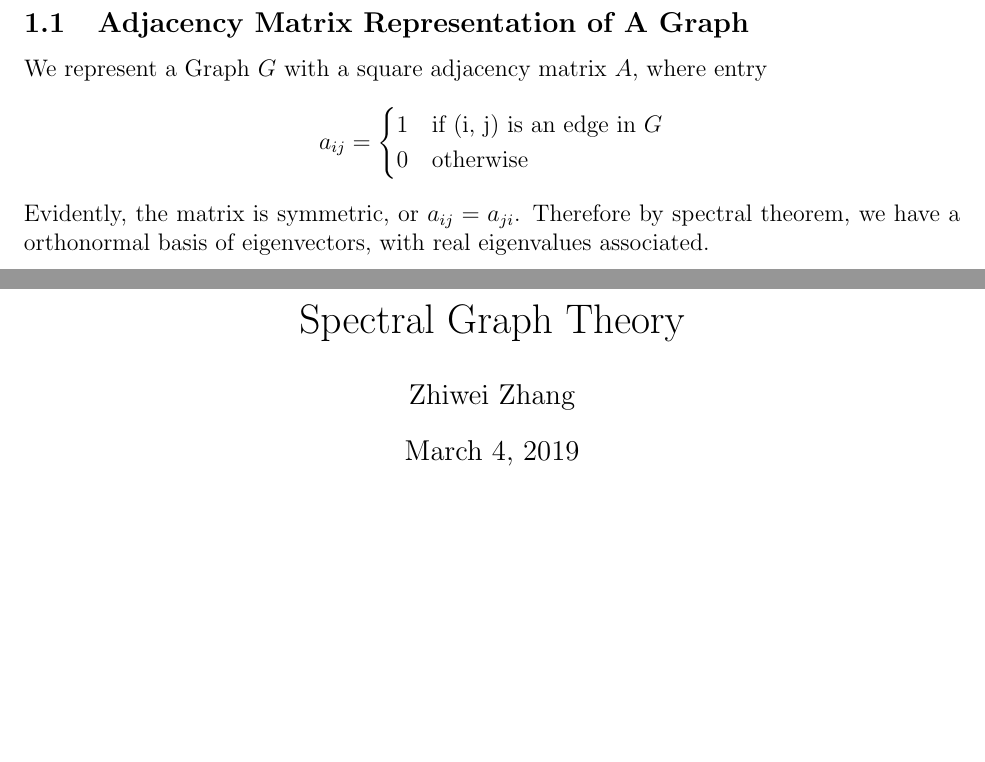
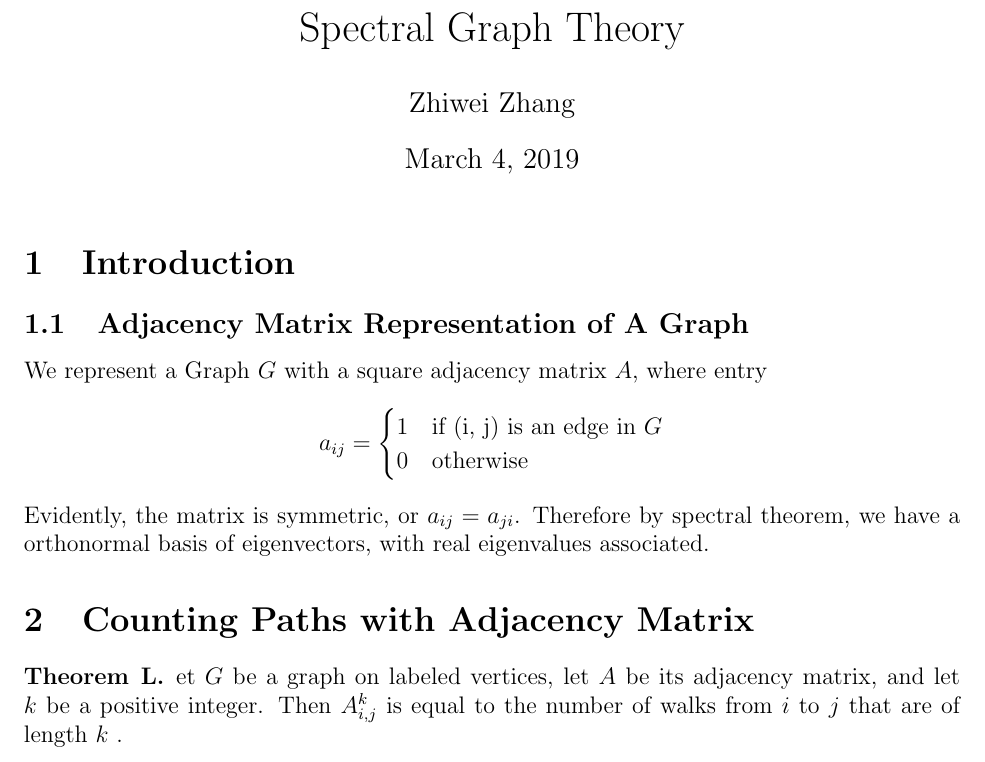
Before and after one commit to Zhiwei-Z/Theoretical-CS-Notes, a LaTeX document (Spectral Graph Theory 1/SGT1.tex): two parts of pages 1 and 2 of 2 before the commit and part of the page after it, the two joined at a grey line, cut so that both start at the same text, the shorter picture padded with empty space. Compiled offline with pdfLaTeX.

Commit message:
first theorem sgt

```diff
--- a/Spectral Graph Theory 1/SGT1.tex
+++ b/Spectral Graph Theory 1/SGT1.tex
@@ -58,6 +58,9 @@
 
 \title{Spectral Graph Theory}
 \author{Zhiwei Zhang}
+
+
+\maketitle
 \section{Introduction}
 \subsection{Adjacency Matrix Representation of A Graph}
 We represent a Graph $G$ with a square adjacency matrix $A$, where entry $$a_{ij} = \begin{cases}
@@ -66,7 +69,10 @@ We represent a Graph $G$ with a square adjacency matrix $A$, where entry $$a_{ij
 \end{cases}$$
 Evidently, the matrix is symmetric, or $a_{ij} = a_{ji}$. Therefore by spectral theorem, we have a orthonormal basis of eigenvectors, with real eigenvalues associated.
 
-
-\maketitle
-
+\section{Counting Paths with Adjacency Matrix}
+\begin{theorem}
+	Let $G$ be a graph on labeled vertices, let $A$ be its adjacency
+	matrix, and let $k$ be a positive integer. Then $A_{i,j}^{k}$ is equal to the number of
+	walks from $i$ to $j$ that are of length $k$ .
+\end{theorem}
 \end{document}
```
Also changed, not shown: Spectral Graph Theory 1/SGT1.pdf.
